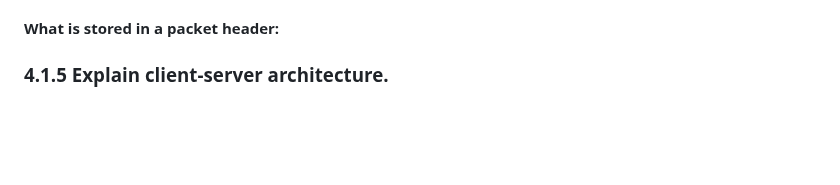
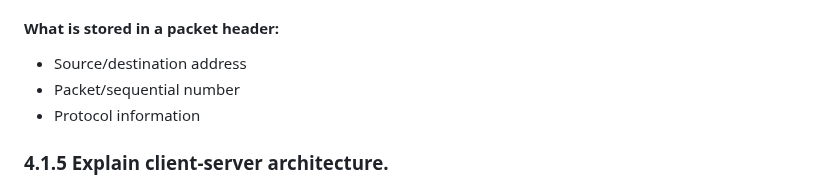
Before and after one commit to rawrrawrpurpledinosaur/H2-Computing-Notes, a Markdown page: syllabus.md, the part around the change. Rendered like a GitHub page; blank space fills up the shorter version.

Commit message:
Information stored in packet header, taken from Prelim ans key

```diff
--- a/syllabus.md
+++ b/syllabus.md
@@ -494,6 +494,9 @@ Refer to explanation on [packet switching and circuit switching network](#packet
     - Disadvantages:
         - Inefficient as path is open even when no data is being sent
 #### What is stored in a packet header:
+- Source/destination address
+- Packet/sequential number
+- Protocol information
 
 ### 4.1.5 Explain client-server architecture.
 C-S Network: One or more devices act as a server
```
